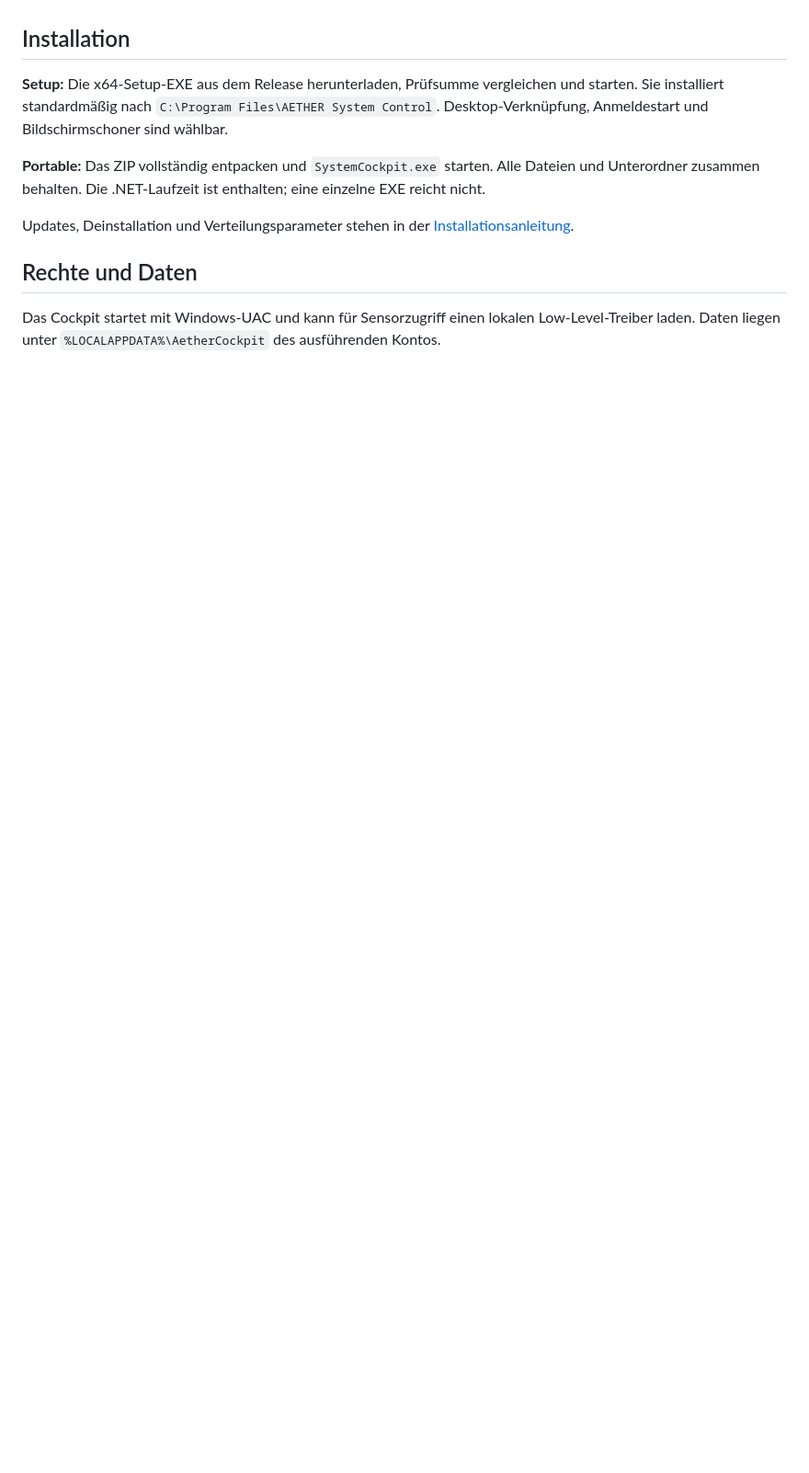
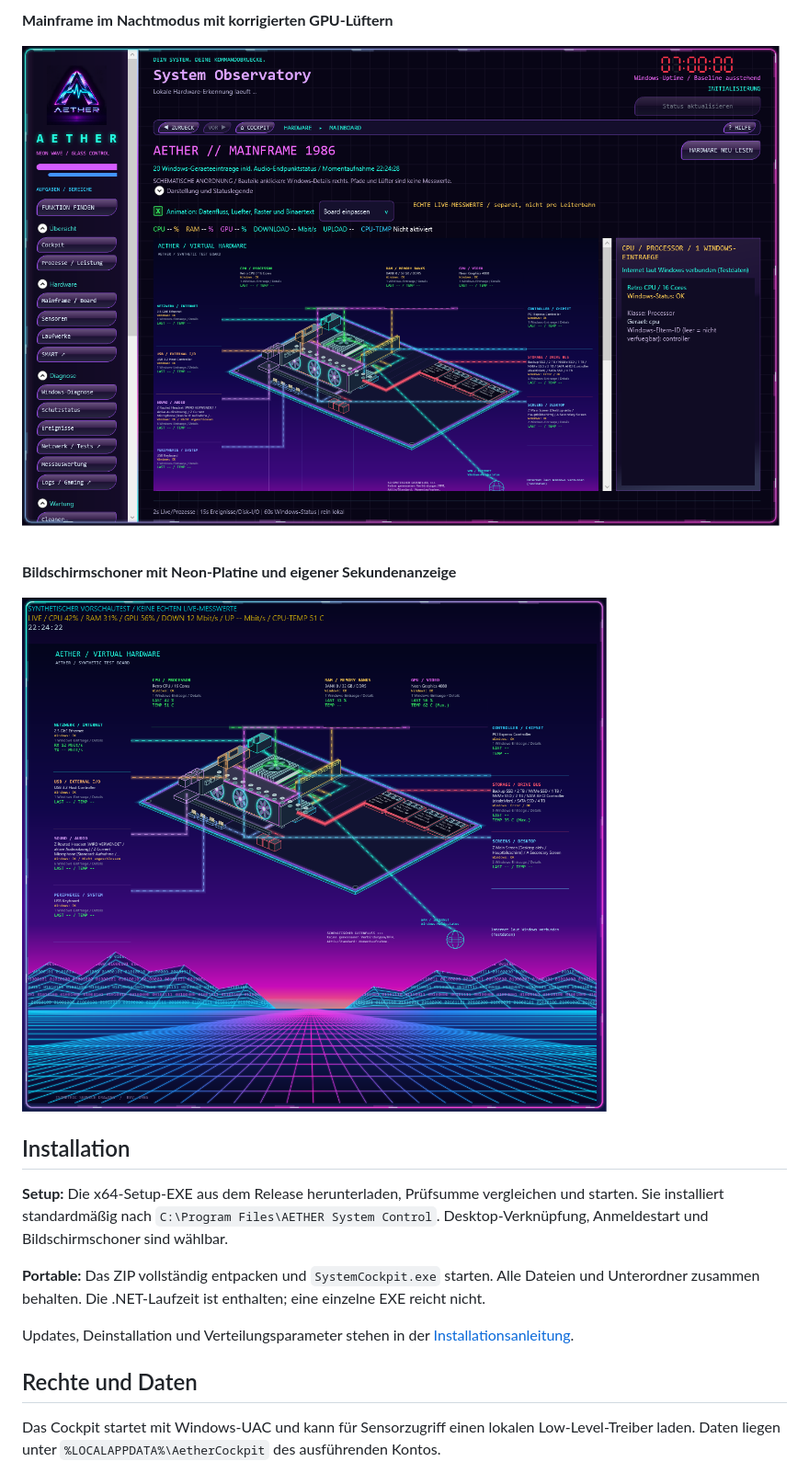
Before and after one commit to oa7779/AetherCockpit, a Markdown page: README.md, the part around one of its changes. Shown at 92% size. GitHub-like rendering; pictures changed too: docs/screenshots/beta36-mainframe-night.png (added), docs/screenshots/beta36-saver.png (added); blank space fills up the shorter version.

```diff
--- a/README.md
+++ b/README.md
@@ -50,3 +65,10 @@ die Szene, echte Messwerte stehen daneben.
+**Mainframe im Nachtmodus mit korrigierten GPU-Lüftern**
+
+![AETHER-Mainframe im Nachtmodus](https://raw.githubusercontent.com/oa7779/AetherCockpit/main/docs/screenshots/beta36-mainframe-night.png)
+
+**Bildschirmschoner mit Neon-Platine und eigener Sekundenanzeige**
+
+![AETHER-Bildschirmschoner mit synthetischen Testdaten](https://raw.githubusercontent.com/oa7779/AetherCockpit/main/docs/screenshots/beta36-saver.png)
 
 ## Installation
 
```
Also changed, not shown: other parts of README.md (+15 -0 lines), PROJEKTSTAND.md (+10 -0 lines), docs/screenshots/beta36-dashboard.png (added), docs/screenshots/beta36-mainframe-day.png (added).
